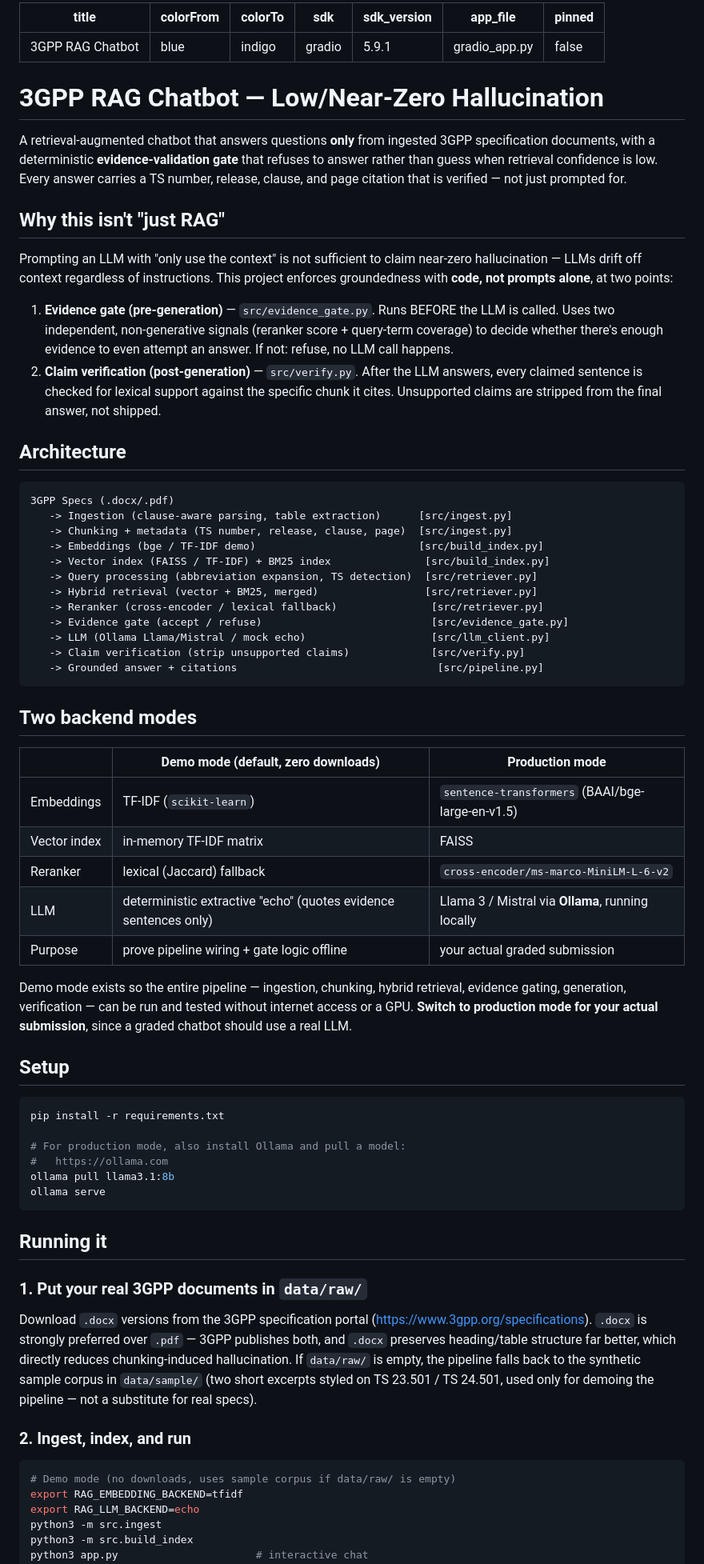
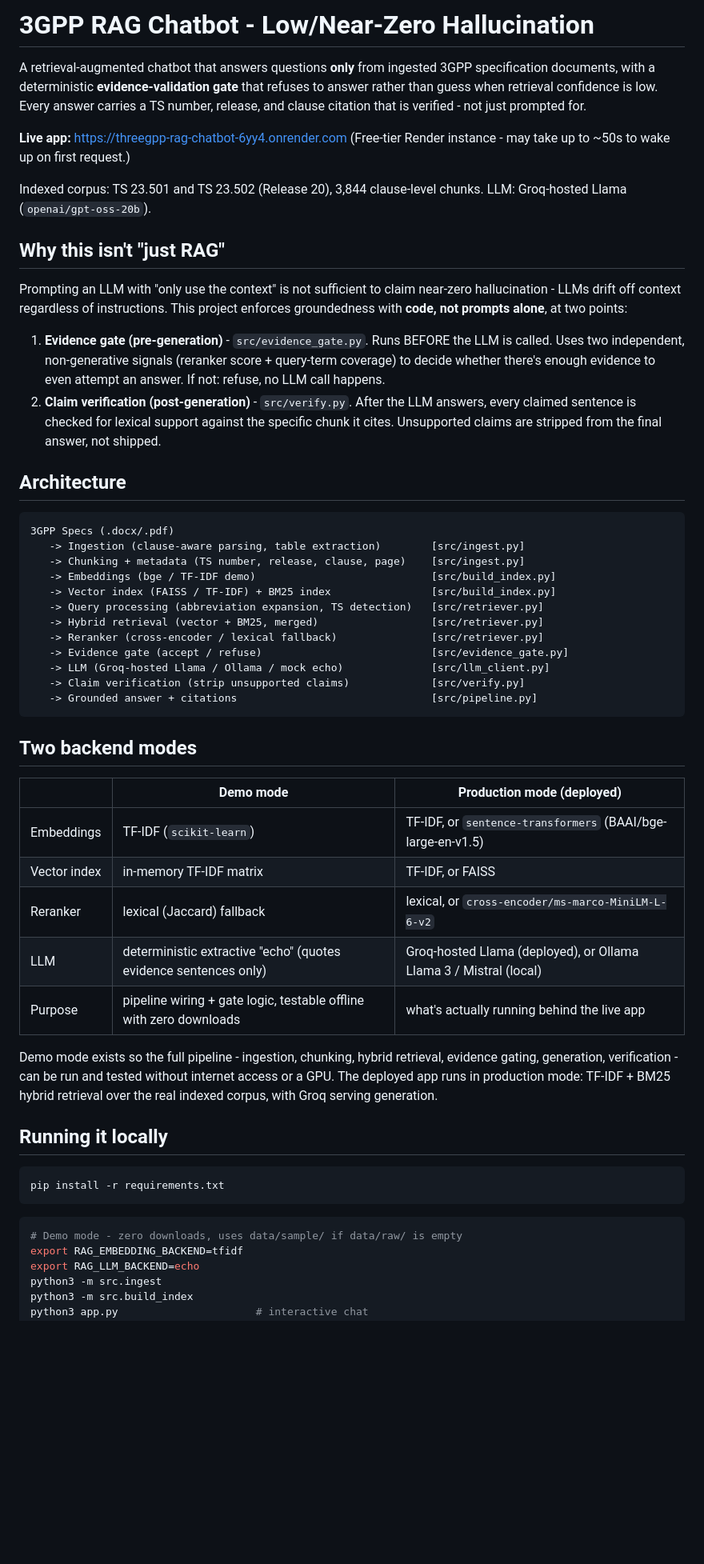
Before and after one commit to geetamath/3gpp_rag_chatbot, a Markdown page: README.md, the part around one of its changes. Shown at 80% size. Drawn GitHub-style; blank space fills up the shorter version.

````diff
--- a/README.md
+++ b/README.md
@@ -1,33 +1,29 @@
----
-title: 3GPP RAG Chatbot
-colorFrom: blue
-colorTo: indigo
-sdk: gradio
-sdk_version: "5.9.1"
-app_file: gradio_app.py
-pinned: false
----
-
-# 3GPP RAG Chatbot — Low/Near-Zero Hallucination
+# 3GPP RAG Chatbot - Low/Near-Zero Hallucination
 
 A retrieval-augmented chatbot that answers questions **only** from ingested
 3GPP specification documents, with a deterministic **evidence-validation
 gate** that refuses to answer rather than guess when retrieval confidence
-is low. Every answer carries a TS number, release, clause, and page citation
-that is verified — not just prompted for.
+is low. Every answer carries a TS number, release, and clause citation
+that is verified - not just prompted for.
+
+**Live app:** https://threegpp-rag-chatbot-6yy4.onrender.com
+(Free-tier Render instance - may take up to ~50s to wake up on first request.)
+
+Indexed corpus: TS 23.501 and TS 23.502 (Release 20), 3,844 clause-level
+chunks. LLM: Groq-hosted Llama (`openai/gpt-oss-20b`).
 
 ## Why this isn't "just RAG"
 
 Prompting an LLM with "only use the context" is not sufficient to claim
-near-zero hallucination — LLMs drift off context regardless of instructions.
+near-zero hallucination - LLMs drift off context regardless of instructions.
 This project enforces groundedness with **code, not prompts alone**, at two
 points:
 
-1. **Evidence gate (pre-generation)** — `src/evidence_gate.py`. Runs BEFORE
+1. **Evidence gate (pre-generation)** - `src/evidence_gate.py`. Runs BEFORE
    the LLM is called. Uses two independent, non-generative signals
    (reranker score + query-term coverage) to decide whether there's enough
    evidence to even attempt an answer. If not: refuse, no LLM call happens.
-2. **Claim verification (post-generation)** — `src/verify.py`. After the LLM
+2. **Claim verification (post-generation)** - `src/verify.py`. After the LLM
    answers, every claimed sentence is checked for lexical support against
    the specific chunk it cites. Unsupported claims are stripped from the
    final answer, not shipped.
@@ -36,61 +32,43 @@ points:
 
 ```
 3GPP Specs (.docx/.pdf)
-   -> Ingestion (clause-aware parsing, table extraction)      [src/ingest.py]
-   -> Chunking + metadata (TS number, release, clause, page)  [src/ingest.py]
-   -> Embeddings (bge / TF-IDF demo)                          [src/build_index.py]
-   -> Vector index (FAISS / TF-IDF) + BM25 index               [src/build_index.py]
-   -> Query processing (abbreviation expansion, TS detection)  [src/retriever.py]
-   -> Hybrid retrieval (vector + BM25, merged)                 [src/retriever.py]
+   -> Ingestion (clause-aware parsing, table extraction)        [src/ingest.py]
+   -> Chunking + metadata (TS number, release, clause, page)    [src/ingest.py]
+   -> Embeddings (bge / TF-IDF demo)                            [src/build_index.py]
+   -> Vector index (FAISS / TF-IDF) + BM25 index                [src/build_index.py]
+   -> Query processing (abbreviation expansion, TS detection)   [src/retriever.py]
+   -> Hybrid retrieval (vector + BM25, merged)                  [src/retriever.py]
    -> Reranker (cross-encoder / lexical fallback)               [src/retriever.py]
    -> Evidence gate (accept / refuse)                           [src/evidence_gate.py]
-   -> LLM (Ollama Llama/Mistral / mock echo)                    [src/llm_client.py]
+   -> LLM (Groq-hosted Llama / Ollama / mock echo)              [src/llm_client.py]
    -> Claim verification (strip unsupported claims)             [src/verify.py]
-   -> Grounded answer + citations                                [src/pipeline.py]
+   -> Grounded answer + citations                               [src/pipeline.py]
 ```
 
 ## Two backend modes
 
-| | Demo mode (default, zero downloads) | Production mode |
+| | Demo mode | Production mode (deployed) |
 |---|---|---|
-| Embeddings | TF-IDF (`scikit-learn`) | `sentence-transformers` (BAAI/bge-large-en-v1.5) |
-| Vector index | in-memory TF-IDF matrix | FAISS |
-| Reranker | lexical (Jaccard) fallback | `cross-encoder/ms-marco-MiniLM-L-6-v2` |
-| LLM | deterministic extractive "echo" (quotes evidence sentences only) | Llama 3 / Mistral via **Ollama**, running locally |
-| Purpose | prove pipeline wiring + gate logic offline | your actual graded submission |
+| Embeddings | TF-IDF (`scikit-learn`) | TF-IDF, or `sentence-transformers` (BAAI/bge-large-en-v1.5) |
+| Vector index | in-memory TF-IDF matrix | TF-IDF, or FAISS |
+| Reranker | lexical (Jaccard) fallback | lexical, or `cross-encoder/ms-marco-MiniLM-L-6-v2` |
+| LLM | deterministic extractive "echo" (quotes evidence sentences only) | Groq-hosted Llama (deployed), or Ollama Llama 3 / Mistral (local) |
+| Purpose | pipeline wiring + gate logic, testable offline with zero downloads | what's actually running behind the live app |
 
-Demo mode exists so the entire pipeline — ingestion, chunking, hybrid
-retrieval, evidence gating, generation, verification — can be run and tested
-without internet access or a GPU. **Switch to production mode for your
-actual submission**, since a graded chatbot should use a real LLM.
+Demo mode exists so the full pipeline - ingestion, chunking, hybrid
+retrieval, evidence gating, generation, verification - can be run and tested
+without internet access or a GPU. The deployed app runs in production mode:
+TF-IDF + BM25 hybrid retrieval over the real indexed corpus, with Groq
+serving generation.
 
-## Setup
+## Running it locally
 
 ```bash
 pip install -r requirements.txt
-
-# For production mode, also install Ollama and pull a model:
-#   https://ollama.com
-ollama pull llama3.1:8b
-ollama serve
 ```
 
-## Running it
-
-### 1. Put your real 3GPP documents in `data/raw/`
-
-Download `.docx` versions from the 3GPP specification portal
-(https://www.3gpp.org/specifications). `.docx` is strongly preferred over
-`.pdf` — 3GPP publishes both, and `.docx` preserves heading/table structure
-far better, which directly reduces chunking-induced hallucination.
-If `data/raw/` is empty, the pipeline falls back to the synthetic sample
-corpus in `data/sample/` (two short excerpts styled on TS 23.501 / TS 24.501,
-used only for demoing the pipeline — not a substitute for real specs).
-
-### 2. Ingest, index, and run
-
 ```bash
-# Demo mode (no downloads, uses sample corpus if data/raw/ is empty)
+# Demo mode - zero downloads, uses data/sample/ if data/raw/ is empty
 export RAG_EMBEDDING_BACKEND=tfidf
 export RAG_LLM_BACKEND=echo
 python3 -m src.ingest
````
Also changed, not shown: other parts of README.md (+26 -37 lines).
